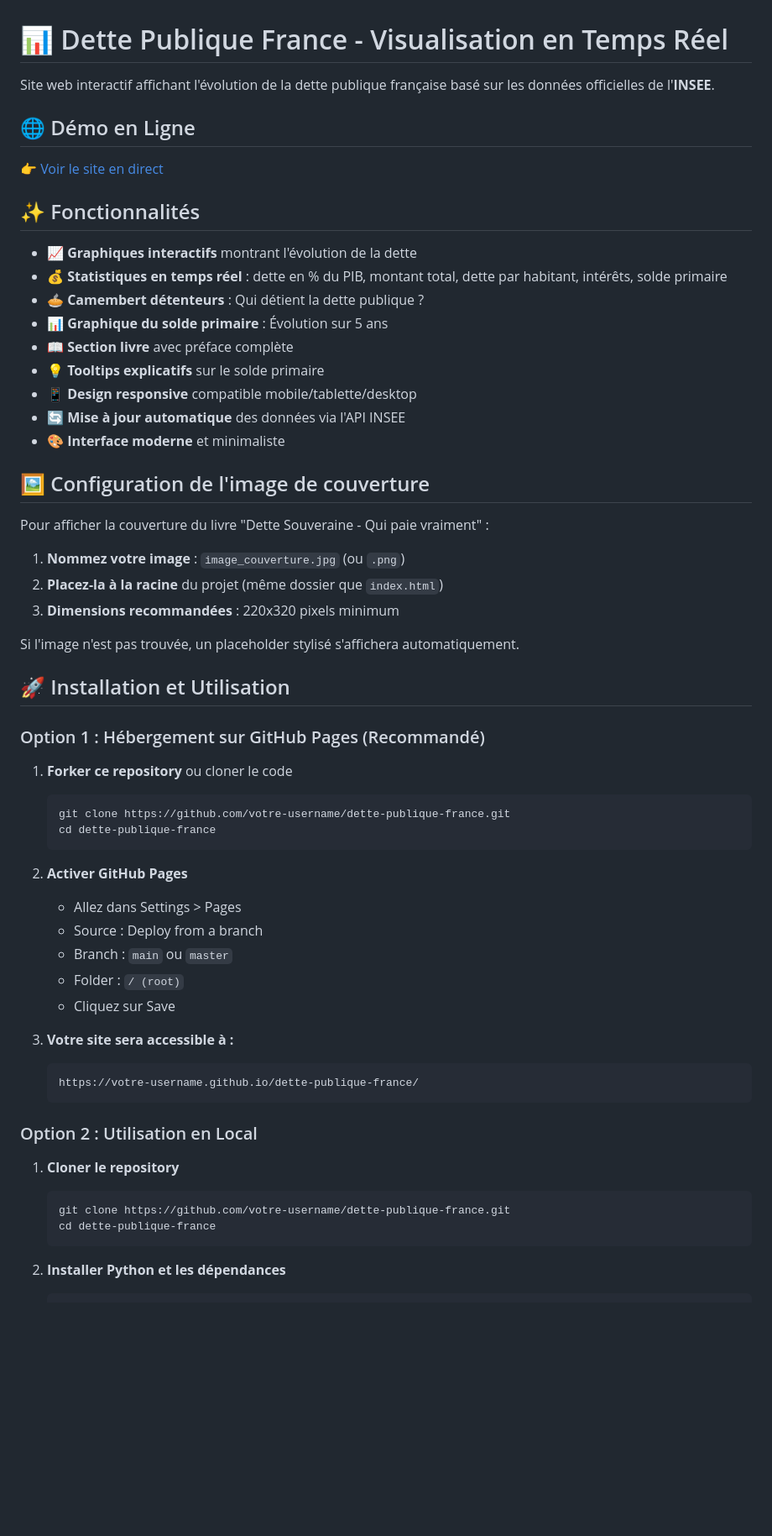
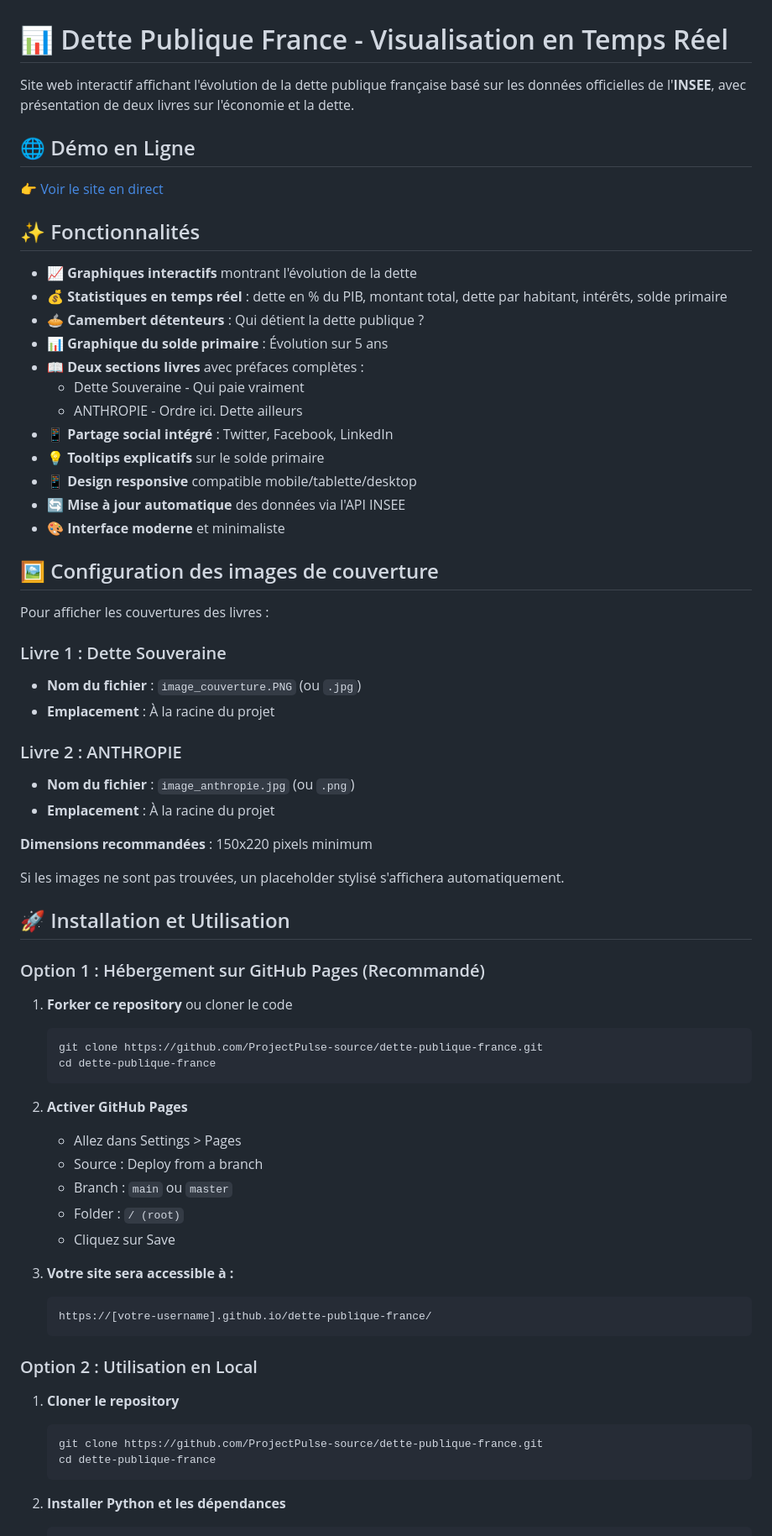
Before and after one commit to ProjectPulse-source/dette-publique-france, a Markdown page: README.md, the part around one of its changes. Shown at 84% size. GitHub-like rendering; blank space fills up the shorter version.

````diff
--- a/README.md
+++ b/README.md
@@ -1,6 +1,6 @@
 # 📊 Dette Publique France - Visualisation en Temps Réel
 
-Site web interactif affichant l'évolution de la dette publique française basé sur les données officielles de l'**INSEE**.
+Site web interactif affichant l'évolution de la dette publique française basé sur les données officielles de l'**INSEE**, avec présentation de deux livres sur l'économie et la dette.
 
 ## 🌐 Démo en Ligne
 
@@ -12,21 +12,30 @@ Site web interactif affichant l'évolution de la dette publique française basé
 - 💰 **Statistiques en temps réel** : dette en % du PIB, montant total, dette par habitant, intérêts, solde primaire
 - 🥧 **Camembert détenteurs** : Qui détient la dette publique ?
 - 📊 **Graphique du solde primaire** : Évolution sur 5 ans
-- 📖 **Section livre** avec préface complète
+- 📖 **Deux sections livres** avec préfaces complètes :
+  - Dette Souveraine - Qui paie vraiment
+  - ANTHROPIE - Ordre ici. Dette ailleurs
+- 📱 **Partage social intégré** : Twitter, Facebook, LinkedIn
 - 💡 **Tooltips explicatifs** sur le solde primaire
 - 📱 **Design responsive** compatible mobile/tablette/desktop
 - 🔄 **Mise à jour automatique** des données via l'API INSEE
 - 🎨 **Interface moderne** et minimaliste
 
-## 🖼️ Configuration de l'image de couverture
+## 🖼️ Configuration des images de couverture
 
-Pour afficher la couverture du livre "Dette Souveraine - Qui paie vraiment" :
+Pour afficher les couvertures des livres :
 
-1. **Nommez votre image** : `image_couverture.jpg` (ou `.png`)
-2. **Placez-la à la racine** du projet (même dossier que `index.html`)
-3. **Dimensions recommandées** : 220x320 pixels minimum
+### Livre 1 : Dette Souveraine
+- **Nom du fichier** : `image_couverture.PNG` (ou `.jpg`)
+- **Emplacement** : À la racine du projet
 
-Si l'image n'est pas trouvée, un placeholder stylisé s'affichera automatiquement.
+### Livre 2 : ANTHROPIE
+- **Nom du fichier** : `image_anthropie.jpg` (ou `.png`)
+- **Emplacement** : À la racine du projet
+
+**Dimensions recommandées** : 150x220 pixels minimum
+
+Si les images ne sont pas trouvées, un placeholder stylisé s'affichera automatiquement.
 
 ## 🚀 Installation et Utilisation
 
@@ -34,7 +43,7 @@ Si l'image n'est pas trouvée, un placeholder stylisé s'affichera automatiqueme
 
 1. **Forker ce repository** ou cloner le code
    ```bash
-   git clone https://github.com/votre-username/dette-publique-france.git
+   git clone https://github.com/ProjectPulse-source/dette-publique-france.git
    cd dette-publique-france
    ```
 
@@ -47,14 +56,14 @@ Si l'image n'est pas trouvée, un placeholder stylisé s'affichera automatiqueme
 
 3. **Votre site sera accessible à :**
    ```
-   https://votre-username.github.io/dette-publique-france/
+   https://[votre-username].github.io/dette-publique-france/
    ```
 
 ### Option 2 : Utilisation en Local
 
 1. **Cloner le repository**
    ```bash
-   git clone https://github.com/votre-username/dette-publique-france.git
+   git clone https://github.com/ProjectPulse-source/dette-publique-france.git
    cd dette-publique-france
    ```
 
````
Also changed, not shown: other parts of README.md (+29 -1 lines).
